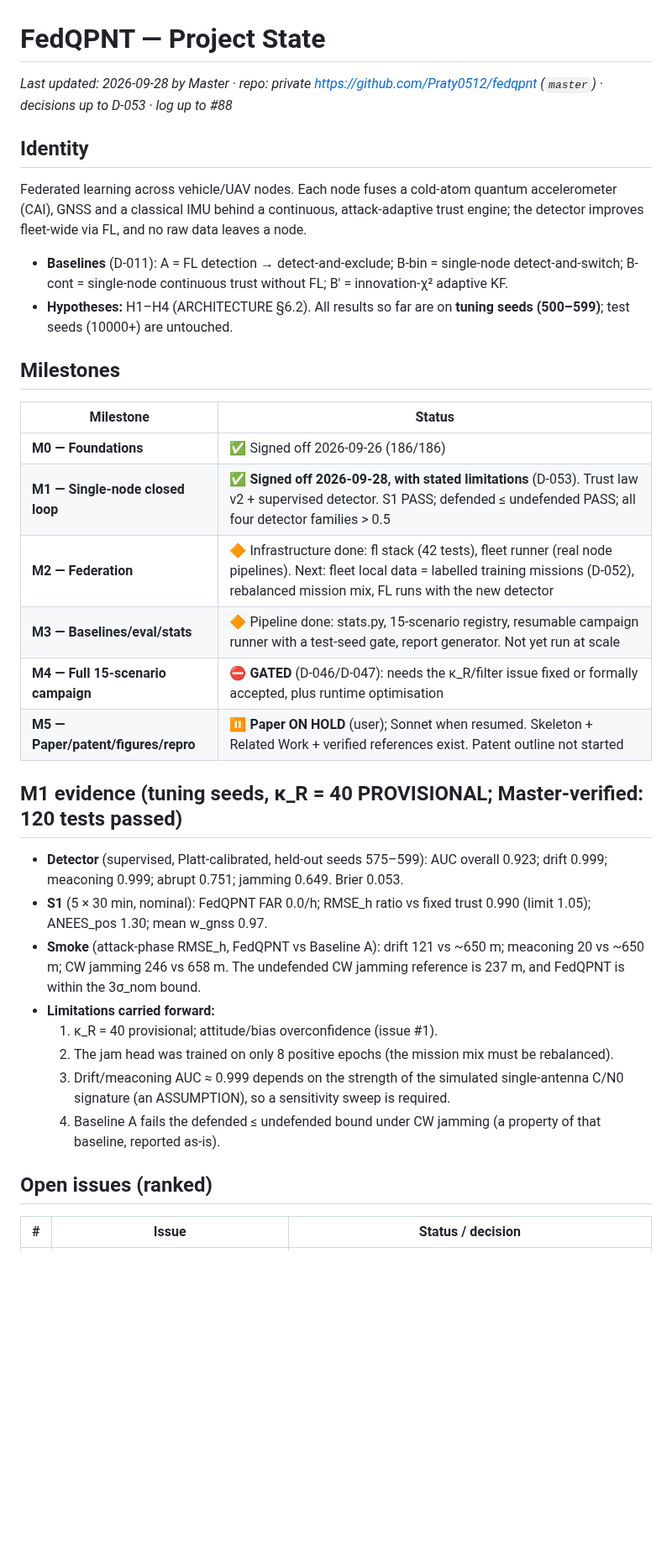
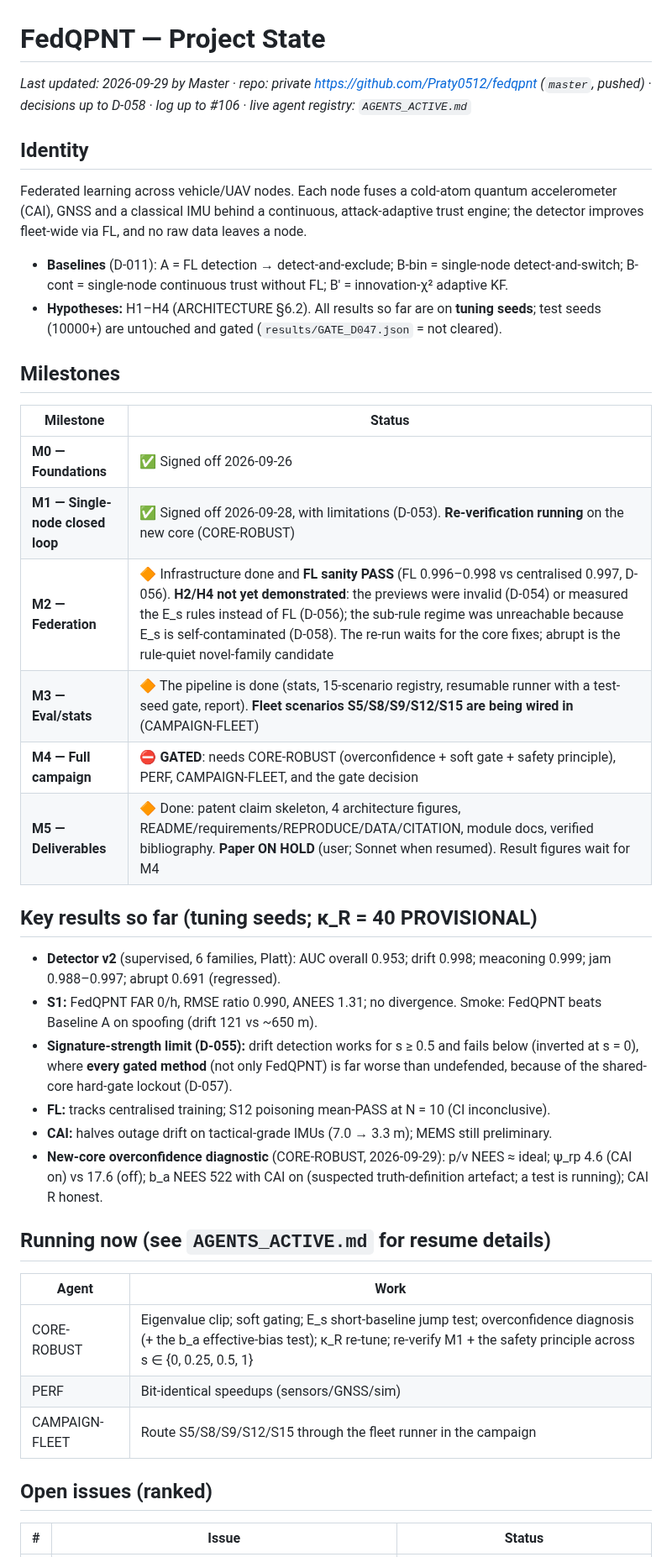
Before and after one commit to Praty0512/fedqpnt, a Markdown page: PROJECT_STATE.md, the part around one of its changes. Shown at 84% size. Rendered like a GitHub page; blank space fills up the shorter version.

Commit message:
docs: PROJECT_STATE refresh (D-058, log #106)
Co-Authored-By: Claude Opus 5.5 <noreply@anthropic.com>

```diff
--- a/PROJECT_STATE.md
+++ b/PROJECT_STATE.md
@@ -1,32 +1,37 @@
 # FedQPNT — Project State
 
-_Last updated: 2026-09-28 by Master · repo: private https://github.com/Praty0512/fedqpnt (`master`) · decisions up to D-053 · log up to #88_
+_Last updated: 2026-09-29 by Master · repo: private https://github.com/Praty0512/fedqpnt (`master`, pushed) · decisions up to D-058 · log up to #106 · live agent registry: `AGENTS_ACTIVE.md`_
 
 ## Identity
 Federated learning across vehicle/UAV nodes. Each node fuses a cold-atom quantum accelerometer (CAI), GNSS and a classical IMU behind a continuous, attack-adaptive trust engine; the detector improves fleet-wide via FL, and no raw data leaves a node.
 - **Baselines** (D-011): A = FL detection → detect-and-exclude; B-bin = single-node detect-and-switch; B-cont = single-node continuous trust without FL; B′ = innovation-χ² adaptive KF.
-- **Hypotheses:** H1–H4 (ARCHITECTURE §6.2). All results so far are on **tuning seeds (500–599)**; test seeds (10000+) are untouched.
+- **Hypotheses:** H1–H4 (ARCHITECTURE §6.2). All results so far are on **tuning seeds**; test seeds (10000+) are untouched and gated (`results/GATE_D047.json` = not cleared).
 
 ## Milestones
 | Milestone | Status |
 |---|---|
-| **M0 — Foundations** | ✅ Signed off 2026-09-26 (186/186) |
-| **M1 — Single-node closed loop** | ✅ **Signed off 2026-09-28, with stated limitations** (D-053). Trust law v2 + supervised detector. S1 PASS; defended ≤ undefended PASS; all four detector families > 0.5 |
-| **M2 — Federation** | 🔶 Infrastructure done: fl stack (42 tests), fleet runner (real node pipelines). Next: fleet local data = labelled training missions (D-052), rebalanced mission mix, FL runs with the new detector |
-| **M3 — Baselines/eval/stats** | 🔶 Pipeline done: stats.py, 15-scenario registry, resumable campaign runner with a test-seed gate, report generator. Not yet run at scale |
-| **M4 — Full 15-scenario campaign** | ⛔ **GATED** (D-046/D-047): needs the κ_R/filter issue fixed or formally accepted, plus runtime optimisation |
-| **M5 — Paper/patent/figures/repro** | ⏸ **Paper ON HOLD** (user); Sonnet when resumed. Skeleton + Related Work + verified references exist. Patent outline not started |
+| **M0 — Foundations** | ✅ Signed off 2026-09-26 |
+| **M1 — Single-node closed loop** | ✅ Signed off 2026-09-28, with limitations (D-053). **Re-verification running** on the new core (CORE-ROBUST) |
+| **M2 — Federation** | 🔶 Infrastructure done and **FL sanity PASS** (FL 0.996–0.998 vs centralised 0.997, D-056). **H2/H4 not yet demonstrated**: the previews were invalid (D-054) or measured the E_s rules instead of FL (D-056); the sub-rule regime was unreachable because E_s is self-contaminated (D-058). The re-run waits for the core fixes; abrupt is the rule-quiet novel-family candidate |
+| **M3 — Eval/stats** | 🔶 The pipeline is done (stats, 15-scenario registry, resumable runner with a test-seed gate, report). **Fleet scenarios S5/S8/S9/S12/S15 are being wired in** (CAMPAIGN-FLEET) |
+| **M4 — Full campaign** | ⛔ **GATED**: needs CORE-ROBUST (overconfidence + soft gate + safety principle), PERF, CAMPAIGN-FLEET, and the gate decision |
+| **M5 — Deliverables** | 🔶 Done: patent claim skeleton, 4 architecture figures, README/requirements/REPRODUCE/DATA/CITATION, module docs, verified bibliography. **Paper ON HOLD** (user; Sonnet when resumed). Result figures wait for M4 |
 
-## M1 evidence (tuning seeds, κ_R = 40 PROVISIONAL; Master-verified: 120 tests passed)
-- **Detector** (supervised, Platt-calibrated, held-out seeds 575–599): AUC overall 0.923; drift 0.999; meaconing 0.999; abrupt 0.751; jamming 0.649. Brier 0.053.
-- **S1** (5 × 30 min, nominal): FedQPNT FAR 0.0/h; RMSE_h ratio vs fixed trust 0.990 (limit 1.05); ANEES_pos 1.30; mean w_gnss 0.97.
-- **Smoke** (attack-phase RMSE_h, FedQPNT vs Baseline A): drift 121 vs ~650 m; meaconing 20 vs ~650 m; CW jamming 246 vs 658 m. The undefended CW jamming reference is 237 m, and FedQPNT is within the 3σ_nom bound.
-- **Limitations carried forward:**
-  1. κ_R = 40 provisional; attitude/bias overconfidence (issue #1).
-  2. The jam head was trained on only 8 positive epochs (the mission mix must be rebalanced).
-  3. Drift/meaconing AUC ≈ 0.999 depends on the strength of the simulated single-antenna C/N0 signature (an ASSUMPTION), so a sensitivity sweep is required.
-  4. Baseline A fails the defended ≤ undefended bound under CW jamming (a property of that baseline, reported as-is).
+## Key results so far (tuning seeds; κ_R = 40 PROVISIONAL)
+- **Detector v2** (supervised, 6 families, Platt): AUC overall 0.953; drift 0.998; meaconing 0.999; jam 0.988–0.997; abrupt 0.691 (regressed).
+- **S1:** FedQPNT FAR 0/h, RMSE ratio 0.990, ANEES 1.31; no divergence. Smoke: FedQPNT beats Baseline A on spoofing (drift 121 vs ~650 m).
+- **Signature-strength limit (D-055):** drift detection works for s ≥ 0.5 and fails below (inverted at s = 0), where **every gated method** (not only FedQPNT) is far worse than undefended, because of the shared-core hard-gate lockout (D-057).
+- **FL:** tracks centralised training; S12 poisoning mean-PASS at N = 10 (CI inconclusive).
+- **CAI:** halves outage drift on tactical-grade IMUs (7.0 → 3.3 m); MEMS still preliminary.
+- **New-core overconfidence diagnostic** (CORE-ROBUST, 2026-09-29): p/v NEES ≈ ideal; ψ_rp 4.6 (CAI on) vs 17.6 (off); b_a NEES 522 with CAI on (suspected truth-definition artefact; a test is running); CAI R honest.
+
+## Running now (see `AGENTS_ACTIVE.md` for resume details)
+| Agent | Work |
+|---|---|
+| CORE-ROBUST | Eigenvalue clip; soft gating; E_s short-baseline jump test; overconfidence diagnosis (+ the b_a effective-bias test); κ_R re-tune; re-verify M1 + the safety principle across s ∈ {0, 0.25, 0.5, 1} |
+| PERF | Bit-identical speedups (sensors/GNSS/sim) |
+| CAMPAIGN-FLEET | Route S5/S8/S9/S12/S15 through the fleet runner in the campaign |
 
 ## Open issues (ranked)
-| # | Issue | Status / decision |
+| # | Issue | Status |
 |---|---|---|
```
Also changed, not shown: other parts of PROJECT_STATE.md (+15 -13 lines).
